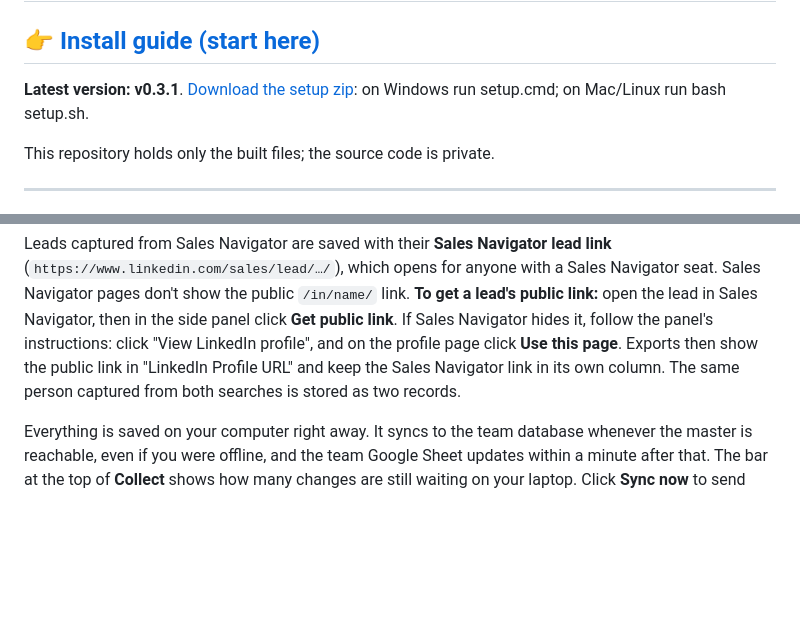
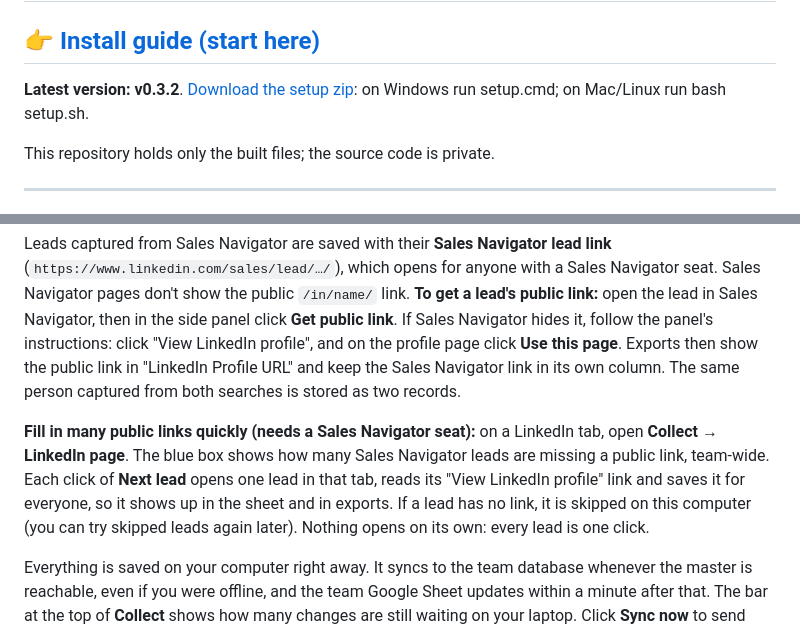
Before and after one commit to Sant1513/prospect-hub-downloads, a Markdown page: README.md, 2 parts joined by grey strips. Rendered like a GitHub page; blank space fills up the shorter version.

Commit message:
Downloads v0.3.2 (d9f861f)

```diff
--- a/README.md
+++ b/README.md
@@ -2,7 +2,7 @@
 
 ## 👉 [Install guide (start here)](https://sant1513.github.io/prospect-hub-downloads/)
 
-**Latest version: v0.3.1**. [Download the setup zip](https://github.com/Sant1513/prospect-hub-downloads/releases/latest/download/prospect-hub-setup.zip): on Windows run setup.cmd; on Mac/Linux run bash setup.sh.
+**Latest version: v0.3.2**. [Download the setup zip](https://github.com/Sant1513/prospect-hub-downloads/releases/latest/download/prospect-hub-setup.zip): on Windows run setup.cmd; on Mac/Linux run bash setup.sh.
 
 This repository holds only the built files; the source code is private.
 
@@ -75,6 +75,8 @@ Download `prospect-hub-setup.zip` from the install guide, unzip it, open a termi
 
 Leads captured from Sales Navigator are saved with their **Sales Navigator lead link** (`https://www.linkedin.com/sales/lead/…/`), which opens for anyone with a Sales Navigator seat. Sales Navigator pages don't show the public `/in/name/` link. **To get a lead's public link:** open the lead in Sales Navigator, then in the side panel click **Get public link**. If Sales Navigator hides it, follow the panel's instructions: click "View LinkedIn profile", and on the profile page click **Use this page**. Exports then show the public link in "LinkedIn Profile URL" and keep the Sales Navigator link in its own column. The same person captured from both searches is stored as two records.
 
+**Fill in many public links quickly (needs a Sales Navigator seat):** on a LinkedIn tab, open **Collect → LinkedIn page**. The blue box shows how many Sales Navigator leads are missing a public link, team-wide. Each click of **Next lead** opens one lead in that tab, reads its "View LinkedIn profile" link and saves it for everyone, so it shows up in the sheet and in exports. If a lead has no link, it is skipped on this computer (you can try skipped leads again later). Nothing opens on its own: every lead is one click.
+
 Everything is saved on your computer right away. It syncs to the team database whenever the master is reachable, even if you were offline, and the team Google Sheet updates within a minute after that. The bar at the top of **Collect** shows how many changes are still waiting on your laptop. Click **Sync now** to send them immediately. If it says it **can't reach the master**, check your internet connection and ask the owner whether the master PC is on and awake. Nothing is lost; it sends as soon as the master is back. Sync never creates duplicate rows in the sheet: each person has one row, matched by Record ID. The bar also has an **Open team sheet** link.
 
 **Download a CSV of the team's prospects:** side panel → **Export**. Pick dates (Today, Yesterday, Last 7 days, or your own range), **Sourced by** (a teammate and laptop, or everyone), the source (LinkedIn or Sales Navigator), connection degree, a word to search for, or only Sales Navigator leads still missing a public link. Then click **Download CSV**. It has the same columns as the sheet, with each person once. This needs the master to be reachable. The **Saved** tab's *Export CSV* still works offline and exports this laptop's copy.
```
